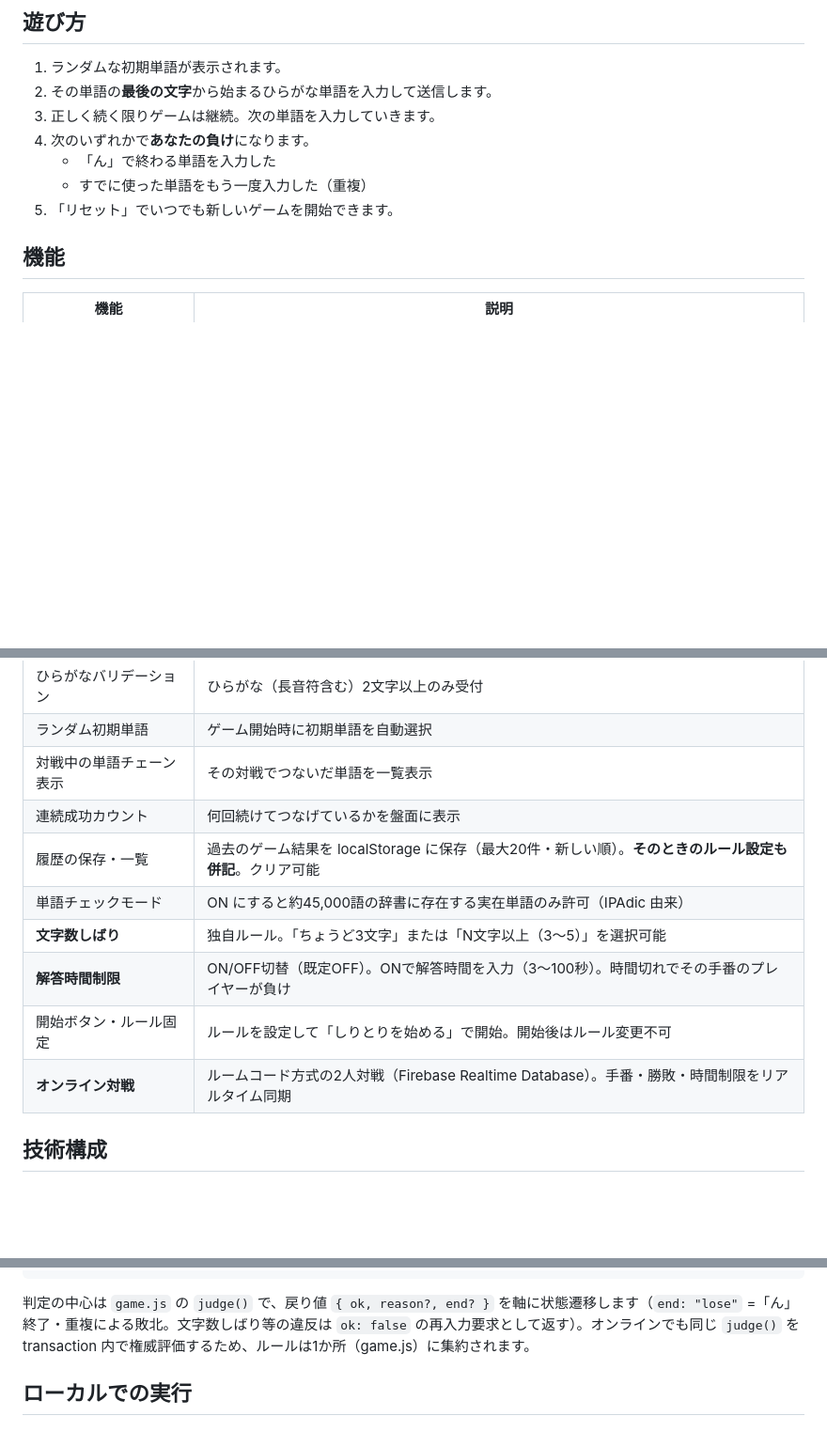
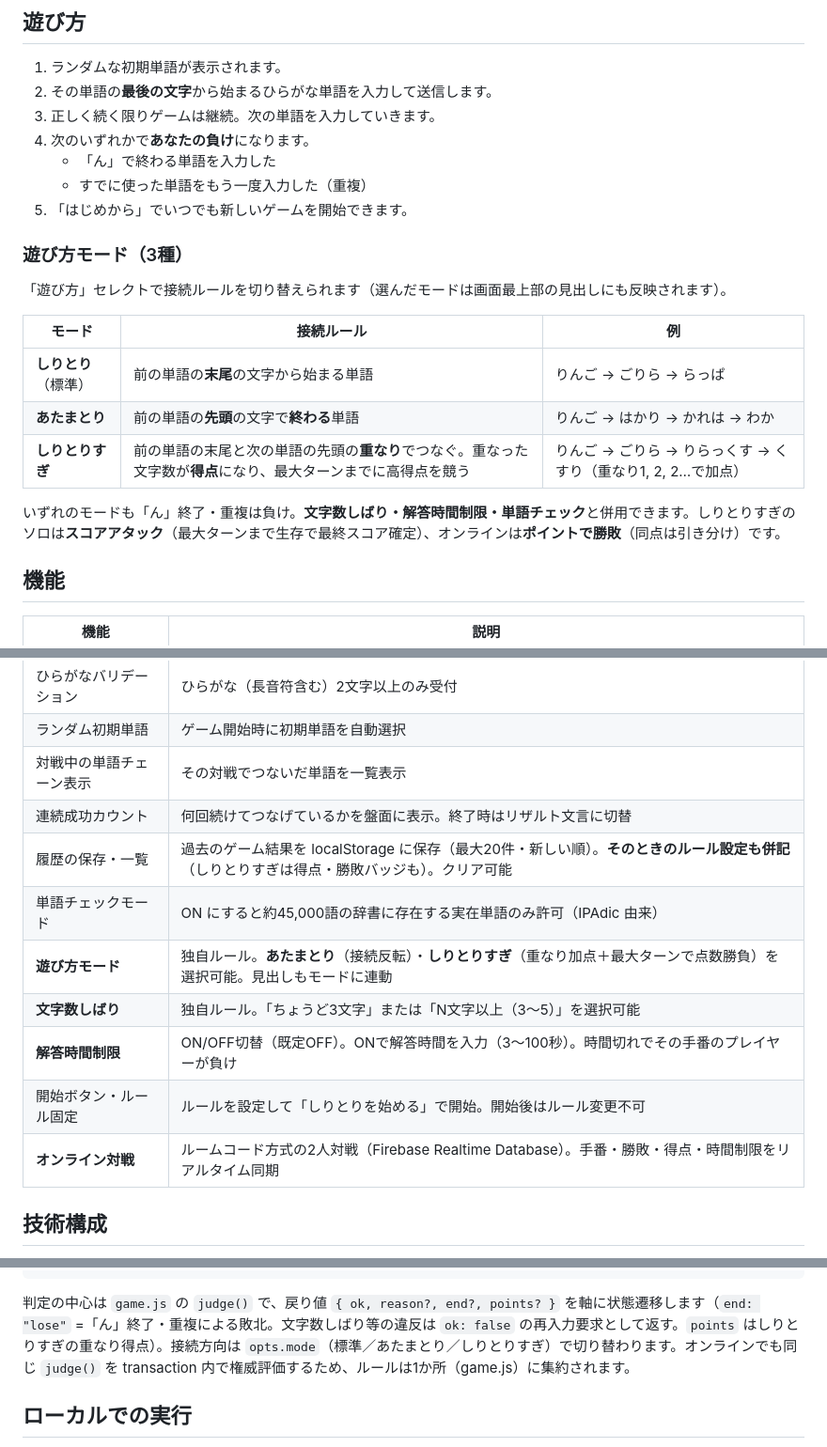
Before and after one commit to shitake-zense/shiritori-app, a Markdown page: README.md, 3 parts joined by grey strips. Shown at 94% size. GitHub-like rendering; blank space fills up the shorter version.

Commit message:
docs: READMEを遊び方モード（あたまとり・しりとりすぎ）追加で更新
Co-Authored-By: Claude Opus 4.8 <noreply@anthropic.com>

````diff
--- a/README.md
+++ b/README.md
@@ -17,7 +17,19 @@
 4. 次のいずれかで**あなたの負け**になります。
    - 「ん」で終わる単語を入力した
    - すでに使った単語をもう一度入力した（重複）
-5. 「リセット」でいつでも新しいゲームを開始できます。
+5. 「はじめから」でいつでも新しいゲームを開始できます。
+
+### 遊び方モード（3種）
+
+「遊び方」セレクトで接続ルールを切り替えられます（選んだモードは画面最上部の見出しにも反映されます）。
+
+| モード | 接続ルール | 例 |
+|---|---|---|
+| **しりとり**（標準） | 前の単語の**末尾**の文字から始まる単語 | りんご → ごりら → らっぱ |
+| **あたまとり** | 前の単語の**先頭**の文字で**終わる**単語 | りんご → はかり → かれは → わか |
+| **しりとりすぎ** | 前の単語の末尾と次の単語の先頭の**重なり**でつなぐ。重なった文字数が**得点**になり、最大ターンまでに高得点を競う | りんご → ごりら → りらっくす → くすり（重なり1, 2, 2…で加点） |
+
+いずれのモードも「ん」終了・重複は負け。**文字数しばり・解答時間制限・単語チェック**と併用できます。しりとりすぎのソロは**スコアアタック**（最大ターンまで生存で最終スコア確定）、オンラインは**ポイントで勝敗**（同点は引き分け）です。
 
 ## 機能
 
@@ -28,13 +40,14 @@
 | ひらがなバリデーション | ひらがな（長音符含む）2文字以上のみ受付 |
 | ランダム初期単語 | ゲーム開始時に初期単語を自動選択 |
 | 対戦中の単語チェーン表示 | その対戦でつないだ単語を一覧表示 |
-| 連続成功カウント | 何回続けてつなげているかを盤面に表示 |
-| 履歴の保存・一覧 | 過去のゲーム結果を localStorage に保存（最大20件・新しい順）。**そのときのルール設定も併記**。クリア可能 |
+| 連続成功カウント | 何回続けてつなげているかを盤面に表示。終了時はリザルト文言に切替 |
+| 履歴の保存・一覧 | 過去のゲーム結果を localStorage に保存（最大20件・新しい順）。**そのときのルール設定も併記**（しりとりすぎは得点・勝敗バッジも）。クリア可能 |
 | 単語チェックモード | ON にすると約45,000語の辞書に存在する実在単語のみ許可（IPAdic 由来） |
+| **遊び方モード** | 独自ルール。**あたまとり**（接続反転）・**しりとりすぎ**（重なり加点＋最大ターンで点数勝負）を選択可能。見出しもモードに連動 |
 | **文字数しばり** | 独自ルール。「ちょうど3文字」または「N文字以上（3〜5）」を選択可能 |
 | **解答時間制限** | ON/OFF切替（既定OFF）。ONで解答時間を入力（3〜100秒）。時間切れでその手番のプレイヤーが負け |
 | 開始ボタン・ルール固定 | ルールを設定して「しりとりを始める」で開始。開始後はルール変更不可 |
-| **オンライン対戦** | ルームコード方式の2人対戦（Firebase Realtime Database）。手番・勝敗・時間制限をリアルタイム同期 |
+| **オンライン対戦** | ルームコード方式の2人対戦（Firebase Realtime Database）。手番・勝敗・得点・時間制限をリアルタイム同期 |
 
 ## 技術構成
 
@@ -57,7 +70,7 @@ tools/build-dictionary.mjs  IPAdic から words.json を生成するスクリプ
 docs/FIREBASE.md     オンライン対戦のFirebase設定手順
 ```
 
-判定の中心は `game.js` の `judge()` で、戻り値 `{ ok, reason?, end? }` を軸に状態遷移します（`end: "lose"` =「ん」終了・重複による敗北。文字数しばり等の違反は `ok: false` の再入力要求として返す）。オンラインでも同じ `judge()` を transaction 内で権威評価するため、ルールは1か所（game.js）に集約されます。
+判定の中心は `game.js` の `judge()` で、戻り値 `{ ok, reason?, end?, points? }` を軸に状態遷移します（`end: "lose"` =「ん」終了・重複による敗北。文字数しばり等の違反は `ok: false` の再入力要求として返す。`points` はしりとりすぎの重なり得点）。接続方向は `opts.mode`（標準／あたまとり／しりとりすぎ）で切り替わります。オンラインでも同じ `judge()` を transaction 内で権威評価するため、ルールは1か所（game.js）に集約されます。
 
 ## ローカルでの実行
 
````
